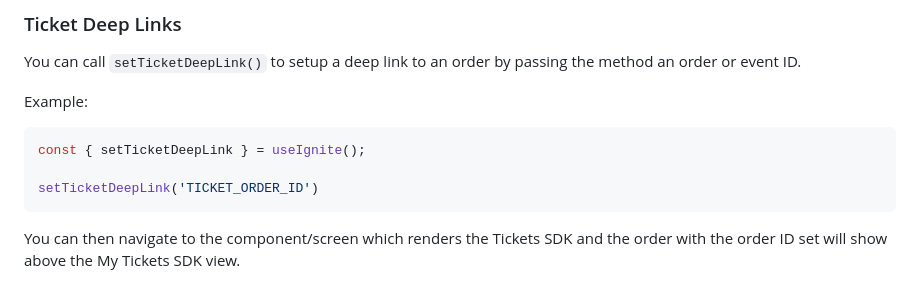
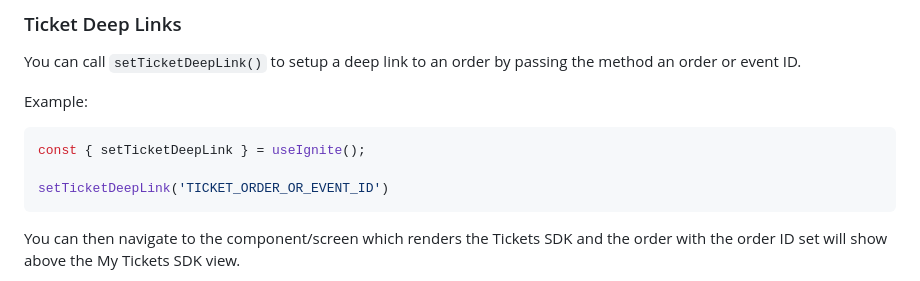
Before and after one commit to ticketmaster/react-native-ticketmaster-ignite, a Markdown page: README.md, the part around the change. Rendered like a GitHub page.

Commit message:
docs: update readme

````diff
--- a/README.md
+++ b/README.md
@@ -410,7 +410,7 @@ Example:
 ```typescript
 const { setTicketDeepLink } = useIgnite();
 
-setTicketDeepLink('TICKET_ORDER_ID')
+setTicketDeepLink('TICKET_ORDER_OR_EVENT_ID')
 ```
 
 You can then navigate to the component/screen which renders the Tickets SDK and the order with the order ID set will show above the My Tickets SDK view.
````
